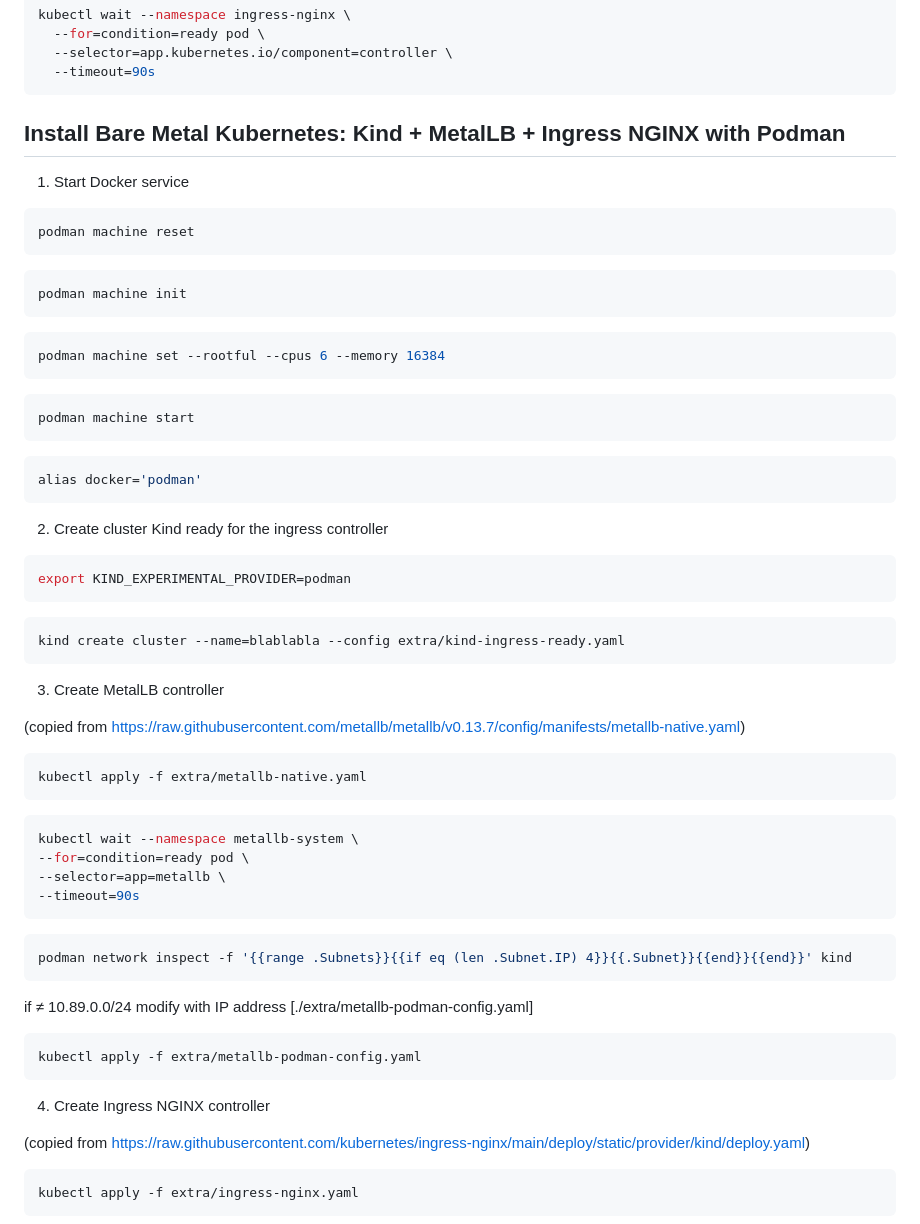
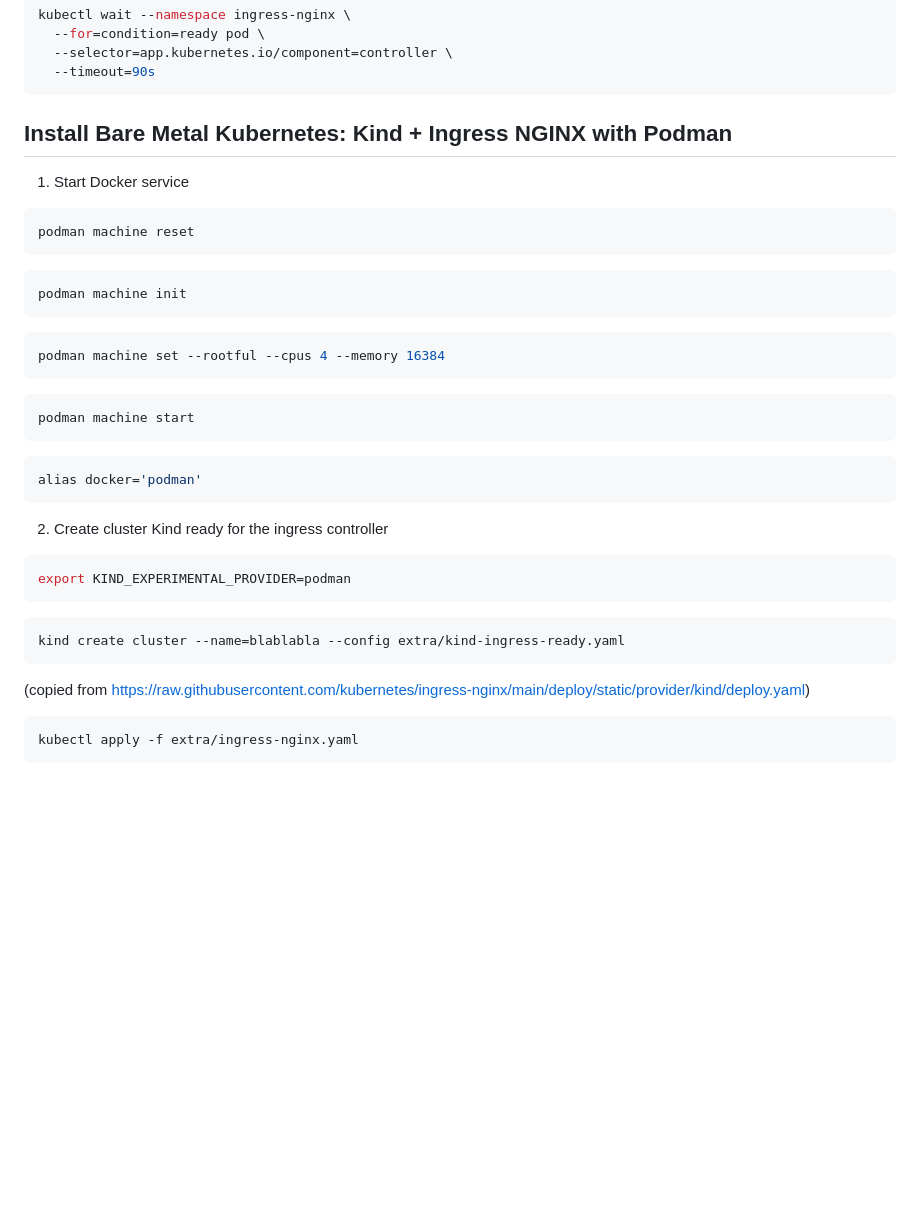
Before and after one commit to fax4ever/image-caption-generation, a Markdown page: extra/README.md, the part around the change. Drawn GitHub-style; blank space fills up the shorter version.

````diff
--- a/extra/README.md
+++ b/extra/README.md
@@ -300,7 +300,7 @@ kubectl wait --namespace ingress-nginx \
   --timeout=90s
 ```
 
-## Install Bare Metal Kubernetes: Kind + MetalLB + Ingress NGINX with Podman
+## Install Bare Metal Kubernetes: Kind + Ingress NGINX with Podman
 
 1. Start Docker service
 
@@ -313,7 +313,7 @@ podman machine init
 ```
 
 ``` shell
-podman machine set --rootful --cpus 6 --memory 16384
+podman machine set --rootful --cpus 4 --memory 16384
 ```
 
 ``` shell
@@ -333,32 +333,6 @@ export KIND_EXPERIMENTAL_PROVIDER=podman
 ``` shell
 kind create cluster --name=blablabla --config extra/kind-ingress-ready.yaml
 ```
-
-3. Create MetalLB controller
-
-(copied from https://raw.githubusercontent.com/metallb/metallb/v0.13.7/config/manifests/metallb-native.yaml)
-``` shell
-kubectl apply -f extra/metallb-native.yaml
-```
-
-``` shell
-kubectl wait --namespace metallb-system \
---for=condition=ready pod \
---selector=app=metallb \
---timeout=90s
-```
-
-``` shell
-podman network inspect -f '{{range .Subnets}}{{if eq (len .Subnet.IP) 4}}{{.Subnet}}{{end}}{{end}}' kind
-```
-
-if ≠ 10.89.0.0/24
-modify with IP address [./extra/metallb-podman-config.yaml]
-```
-kubectl apply -f extra/metallb-podman-config.yaml
-```
-
-4. Create Ingress NGINX controller
 
 (copied from https://raw.githubusercontent.com/kubernetes/ingress-nginx/main/deploy/static/provider/kind/deploy.yaml)
 ``` shell
````
Also changed, not shown: README.md (+22 -10 lines).
